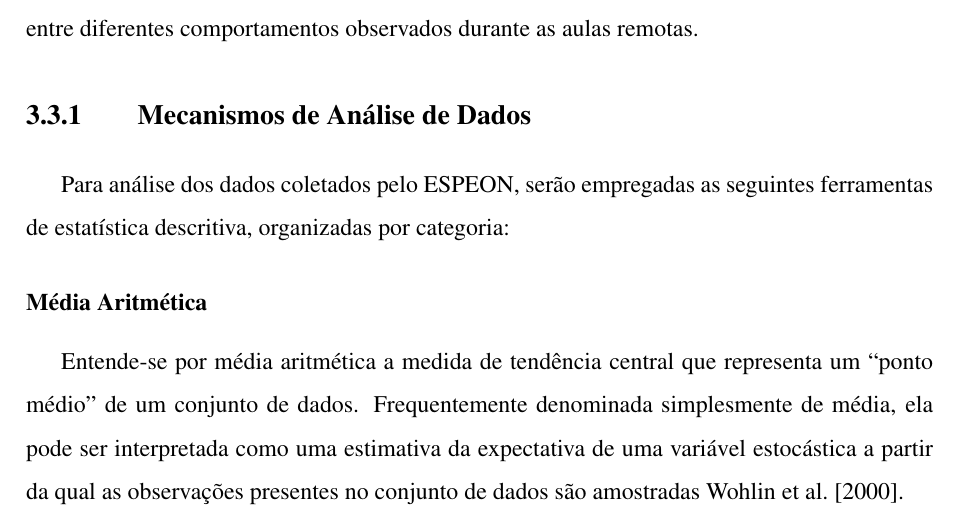
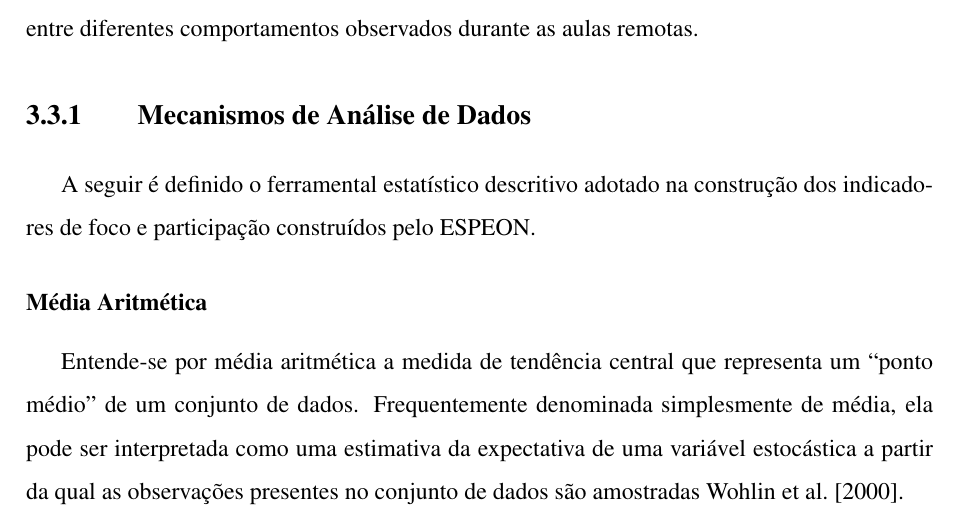
Before and after one commit to Manoel-Mieiro/tcc, a LaTeX thesis (main.tex, which reads chapters/methodology/methodology.tex): part of page 26 of 68, cut so that both start at the same text. Compiled offline with pdfLaTeX.

Commit message:
update: reescrevendo início da seção. Isseu #56

```diff
--- a/chapters/methodology/methodology.tex
+++ b/chapters/methodology/methodology.tex
@@ -27,7 +27,7 @@ No que se refere à abordagem do problema, \cite{ribeiroManagementAccountingAnal
 A escolha da estatística descritiva justifica-se pelo fato de que ela permite sintetizar e interpretar grandes volumes de dados de maneira objetiva, fornecendo subsídios para a comparação entre diferentes comportamentos observados durante as aulas remotas.
 
 \subsection{Mecanismos de Análise de Dados}\label{sub:data_analysis_mechanisms}
-Para análise dos dados coletados pelo ESPEON, serão empregadas as seguintes ferramentas de estatística descritiva, organizadas por categoria:
+A seguir é definido o ferramental estatístico descritivo adotado na construção dos indicadores de foco e participação construídos pelo ESPEON.
 
 \subsubsection{Média Aritmética}
 Entende-se por média aritmética a medida de tendência central que representa um “ponto médio” de um conjunto de dados. Frequentemente denominada simplesmente de média, ela pode ser interpretada como uma estimativa da expectativa de uma variável estocástica a partir da qual as observações presentes no conjunto de dados são amostradas \cite{wohlinAnalysisInterpretation2000}.
```
